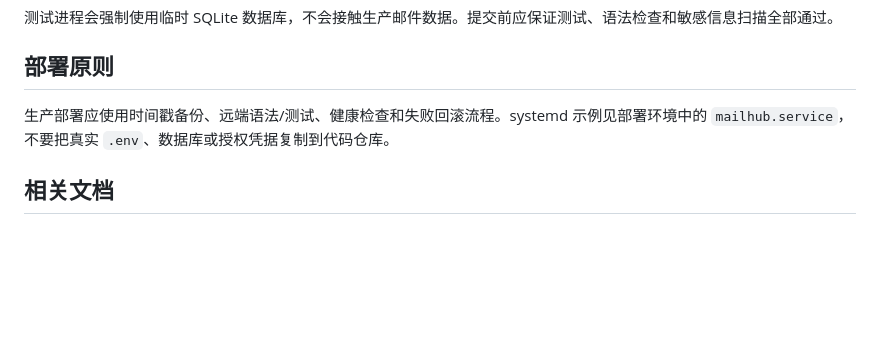
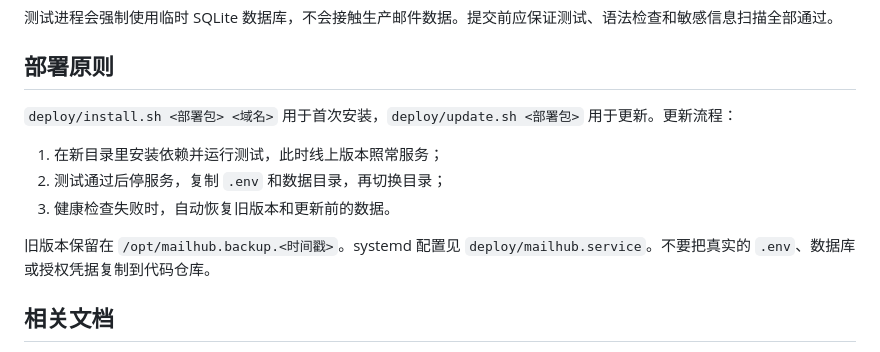
Before and after one commit to 2773281213/mailhub-governance, a Markdown page: README.md, the part around the change. Rendered like a GitHub page; blank space fills up the shorter version.

```diff
--- a/README.md
+++ b/README.md
@@ -119,7 +119,13 @@ node --check static/app.js
 
 ## 部署原则
 
-生产部署应使用时间戳备份、远端语法/测试、健康检查和失败回滚流程。systemd 示例见部署环境中的 `mailhub.service`，不要把真实 `.env`、数据库或授权凭据复制到代码仓库。
+`deploy/install.sh <部署包> <域名>` 用于首次安装，`deploy/update.sh <部署包>` 用于更新。更新流程：
+
+1. 在新目录里安装依赖并运行测试，此时线上版本照常服务；
+2. 测试通过后停服务，复制 `.env` 和数据目录，再切换目录；
+3. 健康检查失败时，自动恢复旧版本和更新前的数据。
+
+旧版本保留在 `/opt/mailhub.backup.<时间戳>`。systemd 配置见 `deploy/mailhub.service`。不要把真实的 `.env`、数据库或授权凭据复制到代码仓库。
 
 ## 相关文档
 
```
Also changed, not shown: SECURITY.md (+9 -4 lines).
